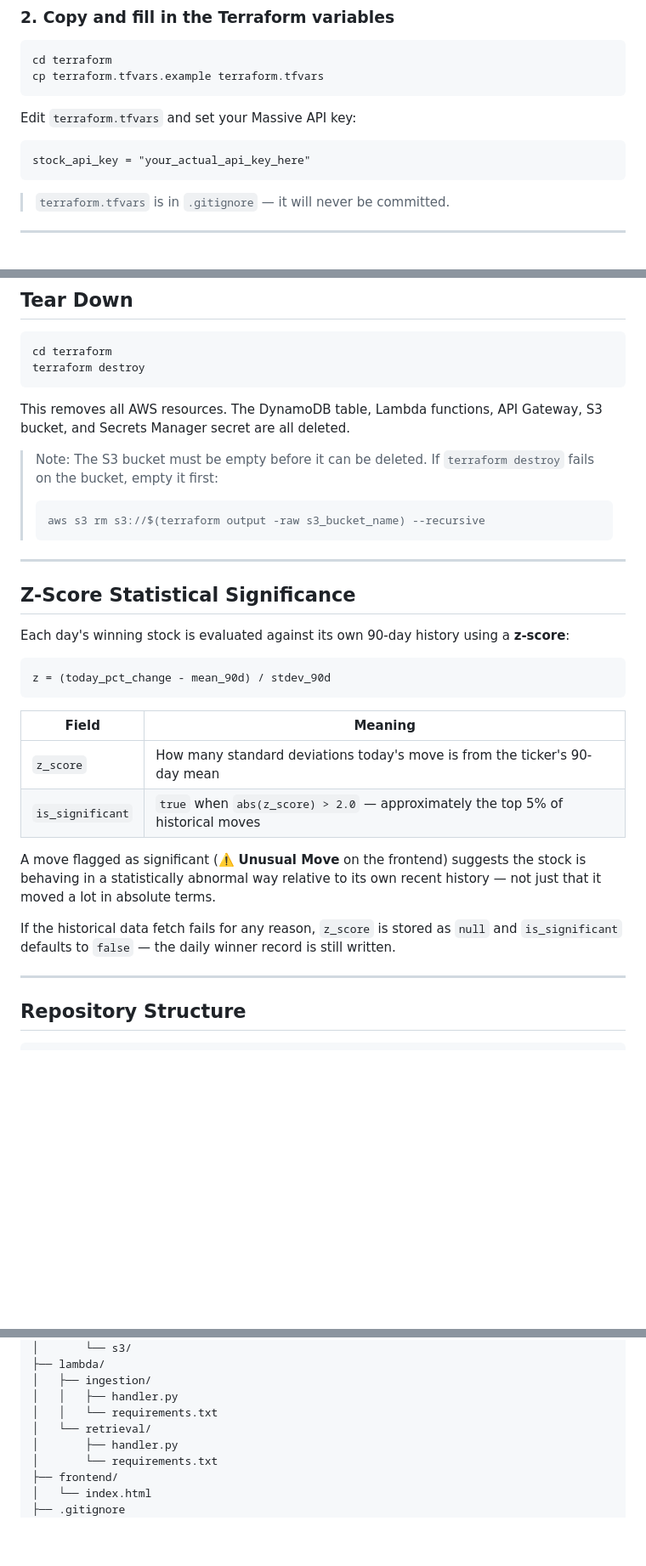
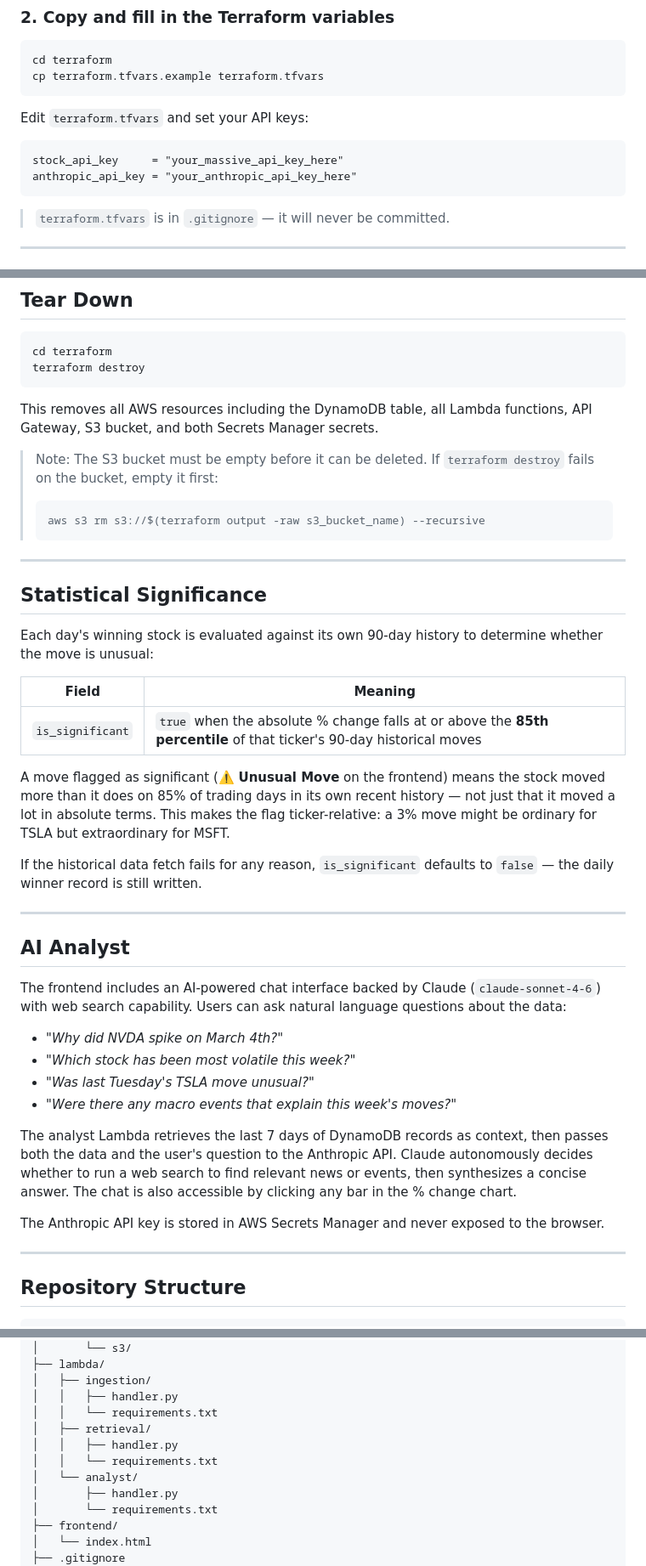
Before and after one commit to blu3542/Serverless-Stock-Pipeline, a Markdown page: README.md, 3 parts joined by grey strips. Shown at 85% size. Rendered like a GitHub page; blank space fills up the shorter version.

````diff
--- a/README.md
+++ b/README.md
@@ -71,10 +80,11 @@ cd terraform
 cp terraform.tfvars.example terraform.tfvars
 ```
 
-Edit `terraform.tfvars` and set your Massive API key:
+Edit `terraform.tfvars` and set your API keys:
 
 ```hcl
-stock_api_key = "your_actual_api_key_here"
+stock_api_key     = "your_massive_api_key_here"
+anthropic_api_key = "your_anthropic_api_key_here"
 ```
 
 > `terraform.tfvars` is in `.gitignore` — it will never be committed.
@@ -174,7 +191,7 @@ cd terraform
 terraform destroy
 ```
 
-This removes all AWS resources. The DynamoDB table, Lambda functions, API Gateway, S3 bucket, and Secrets Manager secret are all deleted.
+This removes all AWS resources including the DynamoDB table, all Lambda functions, API Gateway, S3 bucket, and both Secrets Manager secrets.
 
 > Note: The S3 bucket must be empty before it can be deleted. If `terraform destroy` fails on the bucket, empty it first:
 > ```bash
@@ -183,22 +200,32 @@ This removes all AWS resources. The DynamoDB table, Lambda functions, API Gatewa
 
 ---
 
-## Z-Score Statistical Significance
+## Statistical Significance
 
-Each day's winning stock is evaluated against its own 90-day history using a **z-score**:
-
-```
-z = (today_pct_change - mean_90d) / stdev_90d
-```
+Each day's winning stock is evaluated against its own 90-day history to determine whether the move is unusual:
 
 | Field | Meaning |
 |---|---|
-| `z_score` | How many standard deviations today's move is from the ticker's 90-day mean |
-| `is_significant` | `true` when `abs(z_score) > 2.0` — approximately the top 5% of historical moves |
+| `is_significant` | `true` when the absolute % change falls at or above the **85th percentile** of that ticker's 90-day historical moves |
 
-A move flagged as significant (⚠️ **Unusual Move** on the frontend) suggests the stock is behaving in a statistically abnormal way relative to its own recent history — not just that it moved a lot in absolute terms.
+A move flagged as significant (⚠️ **Unusual Move** on the frontend) means the stock moved more than it does on 85% of trading days in its own recent history — not just that it moved a lot in absolute terms. This makes the flag ticker-relative: a 3% move might be ordinary for TSLA but extraordinary for MSFT.
 
-If the historical data fetch fails for any reason, `z_score` is stored as `null` and `is_significant` defaults to `false` — the daily winner record is still written.
+If the historical data fetch fails for any reason, `is_significant` defaults to `false` — the daily winner record is still written.
+
+---
+
+## AI Analyst
+
+The frontend includes an AI-powered chat interface backed by Claude (`claude-sonnet-4-6`) with web search capability. Users can ask natural language questions about the data:
+
+- *"Why did NVDA spike on March 4th?"*
+- *"Which stock has been most volatile this week?"*
+- *"Was last Tuesday's TSLA move unusual?"*
+- *"Were there any macro events that explain this week's moves?"*
+
+The analyst Lambda retrieves the last 7 days of DynamoDB records as context, then passes both the data and the user's question to the Anthropic API. Claude autonomously decides whether to run a web search to find relevant news or events, then synthesizes a concise answer. The chat is also accessible by clicking any bar in the % change chart.
+
+The Anthropic API key is stored in AWS Secrets Manager and never exposed to the browser.
 
 ---
 
@@ -226,7 +253,10 @@ stock-movers/
 │   ├── ingestion/
 │   │   ├── handler.py
 │   │   └── requirements.txt
-│   └── retrieval/
+│   ├── retrieval/
+│   │   ├── handler.py
+│   │   └── requirements.txt
+│   └── analyst/
 │       ├── handler.py
 │       └── requirements.txt
 ├── frontend/
````
Also changed, not shown: other parts of README.md (+26 -10 lines).
